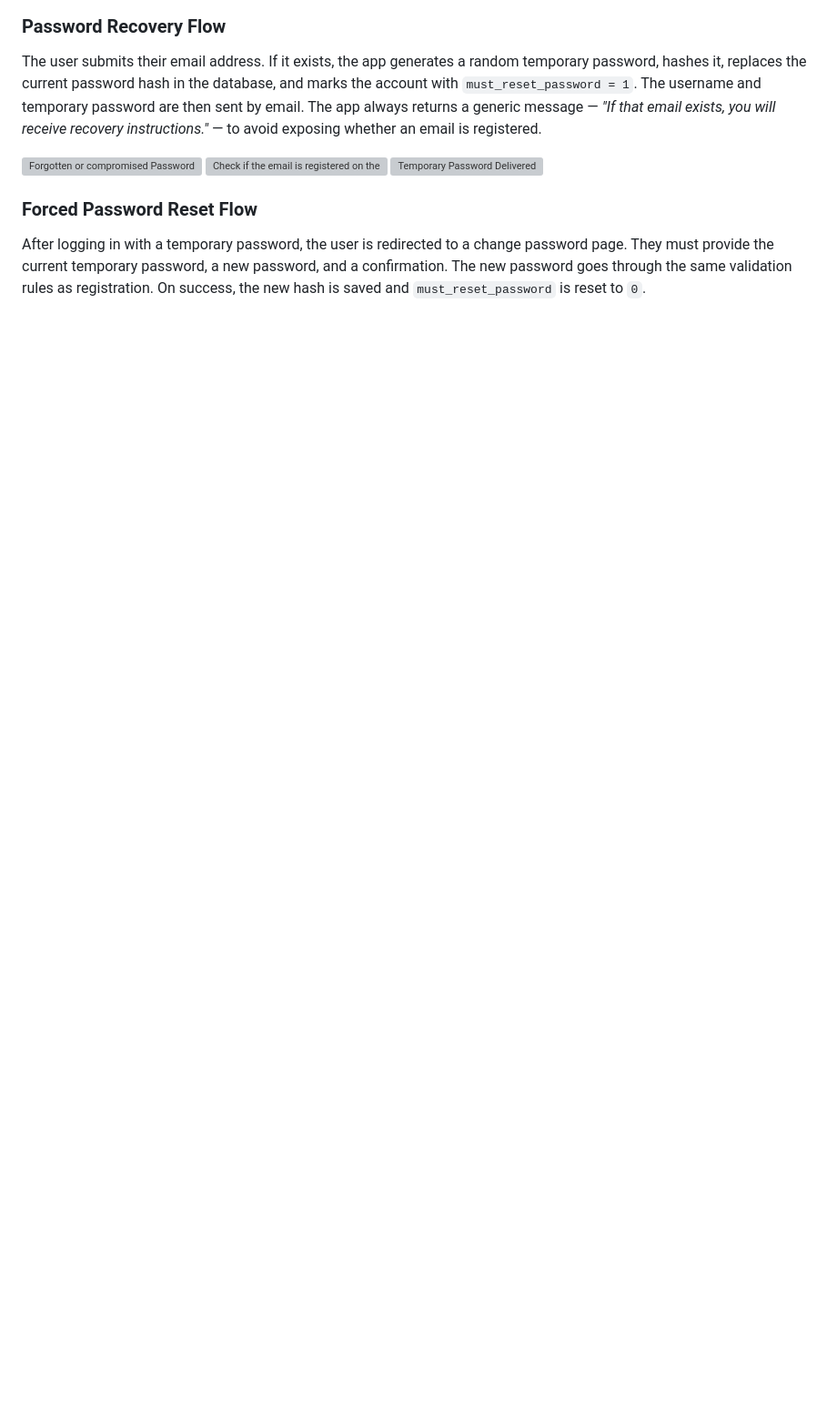
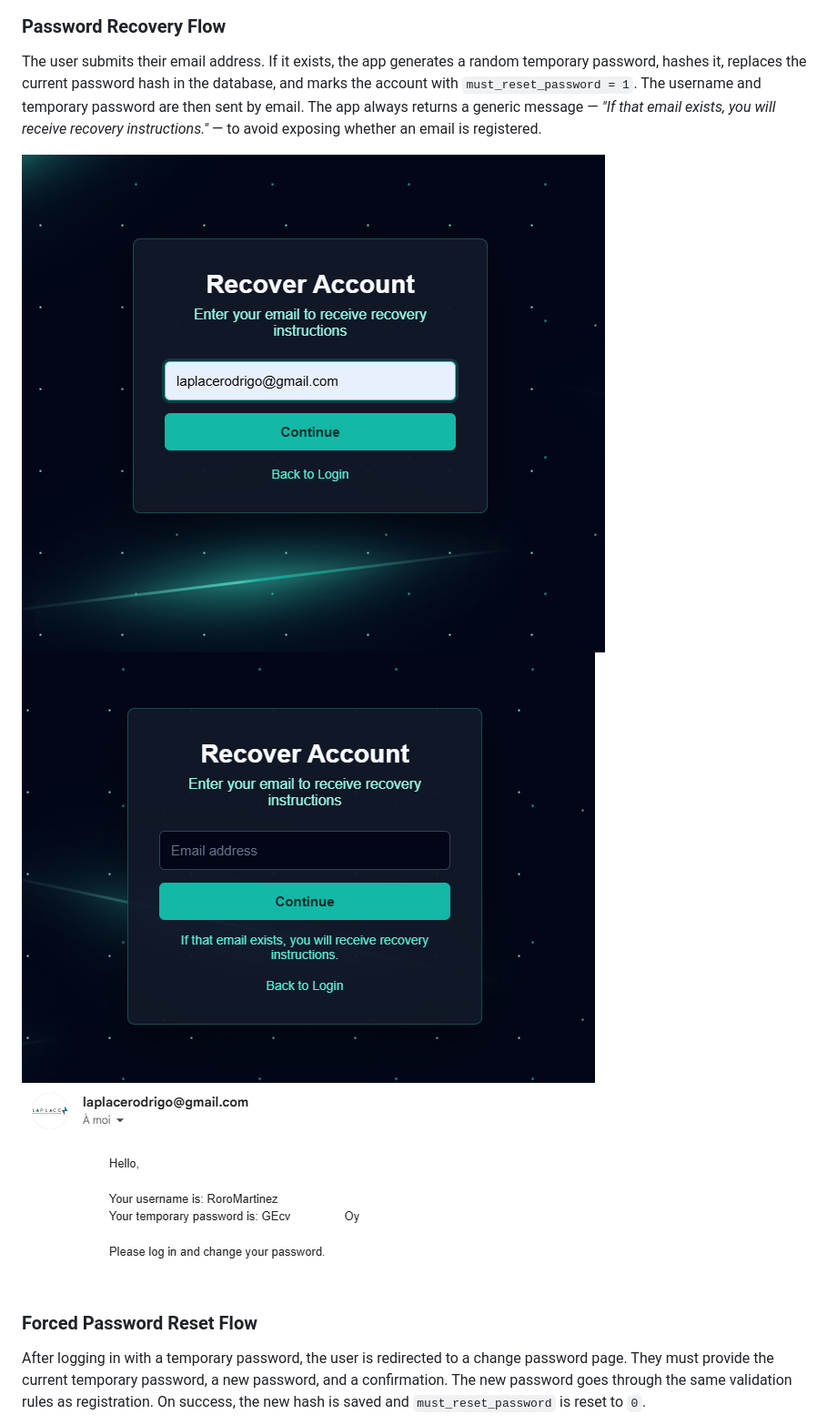
Before and after one commit to laplacerodrigo/Secure_Gate-Authentication-App, a Markdown page: README.md, the part around one of its changes. Shown at 91% size. Rendered like a GitHub page; blank space fills up the shorter version; grey boxes are pictures that could not be loaded.

```diff
--- a/README.md
+++ b/README.md
@@ -57,9 +57,9 @@ The app looks up the submitted username in the database, checks the password aga
 
 The user submits their email address. If it exists, the app generates a random temporary password, hashes it, replaces the current password hash in the database, and marks the account with `must_reset_password = 1`. The username and temporary password are then sent by email. The app always returns a generic message — *"If that email exists, you will receive recovery instructions."* — to avoid exposing whether an email is registered.
 
-![Forgotten or compromised Password](images/password_recovery.png)
-![Check if the email is registered on the Database](images/password_recovery_1.png)
-![Temporary Password Delivered](images/password_recovery_2.png)
+![Forgotten or compromised Password](static/images/password_recovery.png)
+![Check if the email is registered on the Database](static/images/password_recovery_1.png)
+![Temporary Password Delivered](static/images/password_recovery_2.png)
 
 ### Forced Password Reset Flow
 
```
Also changed, not shown: other parts of README.md (+7 -7 lines).
